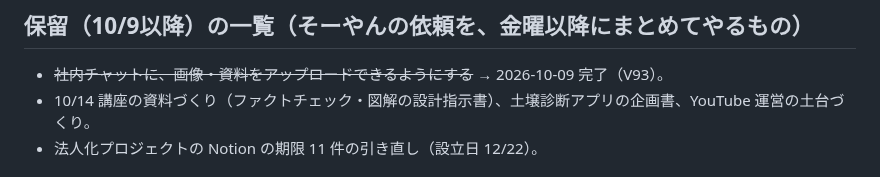
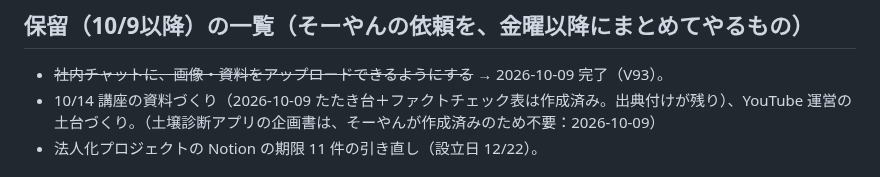
Before and after one commit to Soyan3355-ui/my-context, a Markdown page: chiikawa-village/RUNBOOK.md, the part around the change. Drawn GitHub-style.

Commit message:
保留リストから土壌診断アプリの企画書を外す（作成済み）
Co-Authored-By: Claude Sonnet 5.5 <noreply@anthropic.com>
Claude-Session: https://claude.ai/code/session_01BBqMqxsuUYKqurFPZjMSFC

```diff
--- a/chiikawa-village/RUNBOOK.md
+++ b/chiikawa-village/RUNBOOK.md
@@ -583,7 +583,7 @@ Agent ツールで general-purpose のサブエージェントを起動し、次
 
 ## 保留（10/9以降）の一覧（そーやんの依頼を、金曜以降にまとめてやるもの）
 - ~~社内チャットに、画像・資料をアップロードできるようにする~~ → 2026-10-09 完了（V93）。
-- 10/14 講座の資料づくり（ファクトチェック・図解の設計指示書）、土壌診断アプリの企画書、YouTube 運営の土台づくり。
+- 10/14 講座の資料づくり（2026-10-09 たたき台＋ファクトチェック表は作成済み。出典付けが残り）、YouTube 運営の土台づくり。（土壌診断アプリの企画書は、そーやんが作成済みのため不要：2026-10-09）
 - 法人化プロジェクトの Notion の期限 11 件の引き直し（設立日 12/22）。
 
 ## 例外カードの書き方：背景を厚くする（2026-10-05 そーやんの依頼：「チャットの最初の内容が短すぎて、なんの話か分からない」）
```
